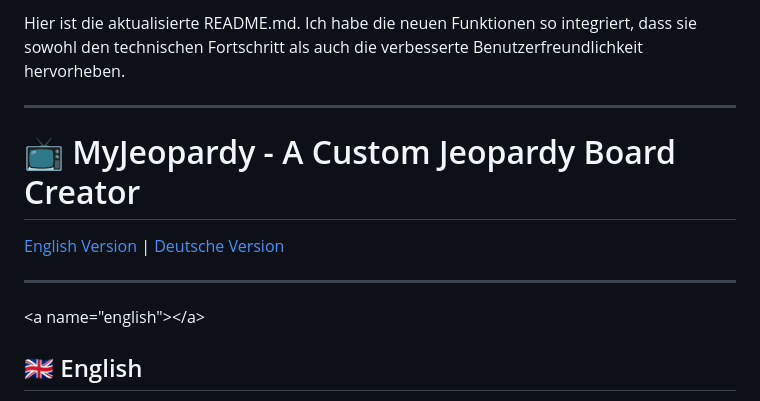
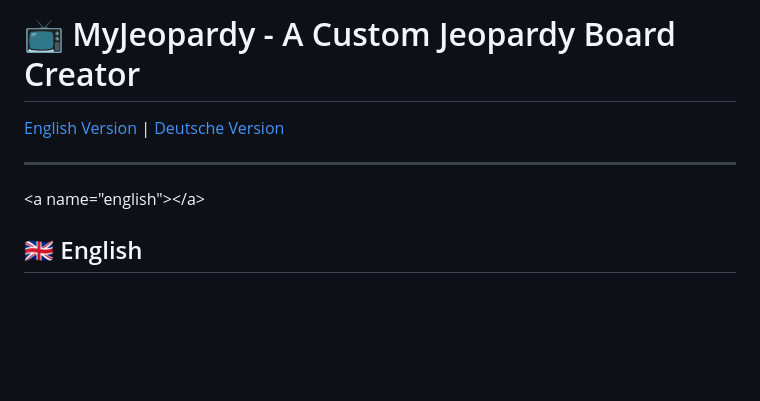
Before and after one commit to DavyJones444/MyJeopardy, a Markdown page: README.md, the part around one of its changes. Drawn GitHub-style; blank space fills up the shorter version.

```diff
--- a/README.md
+++ b/README.md
@@ -1,14 +1,10 @@
-Hier ist die aktualisierte README.md. Ich habe die neuen Funktionen so integriert, dass sie sowohl den technischen Fortschritt als auch die verbesserte Benutzerfreundlichkeit hervorheben.
+# 📺 MyJeopardy - A Custom Jeopardy Board Creator
+
+[English Version](#english) | [Deutsche Version](#deutsch)
 
 -----
 
-# 📺 MyJeopardy - A Custom Jeopardy Board Creator
-
-[English Version](https://www.google.com/search?q=%23english) | [Deutsche Version](https://www.google.com/search?q=%23deutsch)
-
------
-
-\<a name="english"\>\</a\>
+<a name="english"\>\</a\>
 
 ## 🇬🇧 English
 
```
Also changed, not shown: other parts of README.md (+1 -1 lines).
